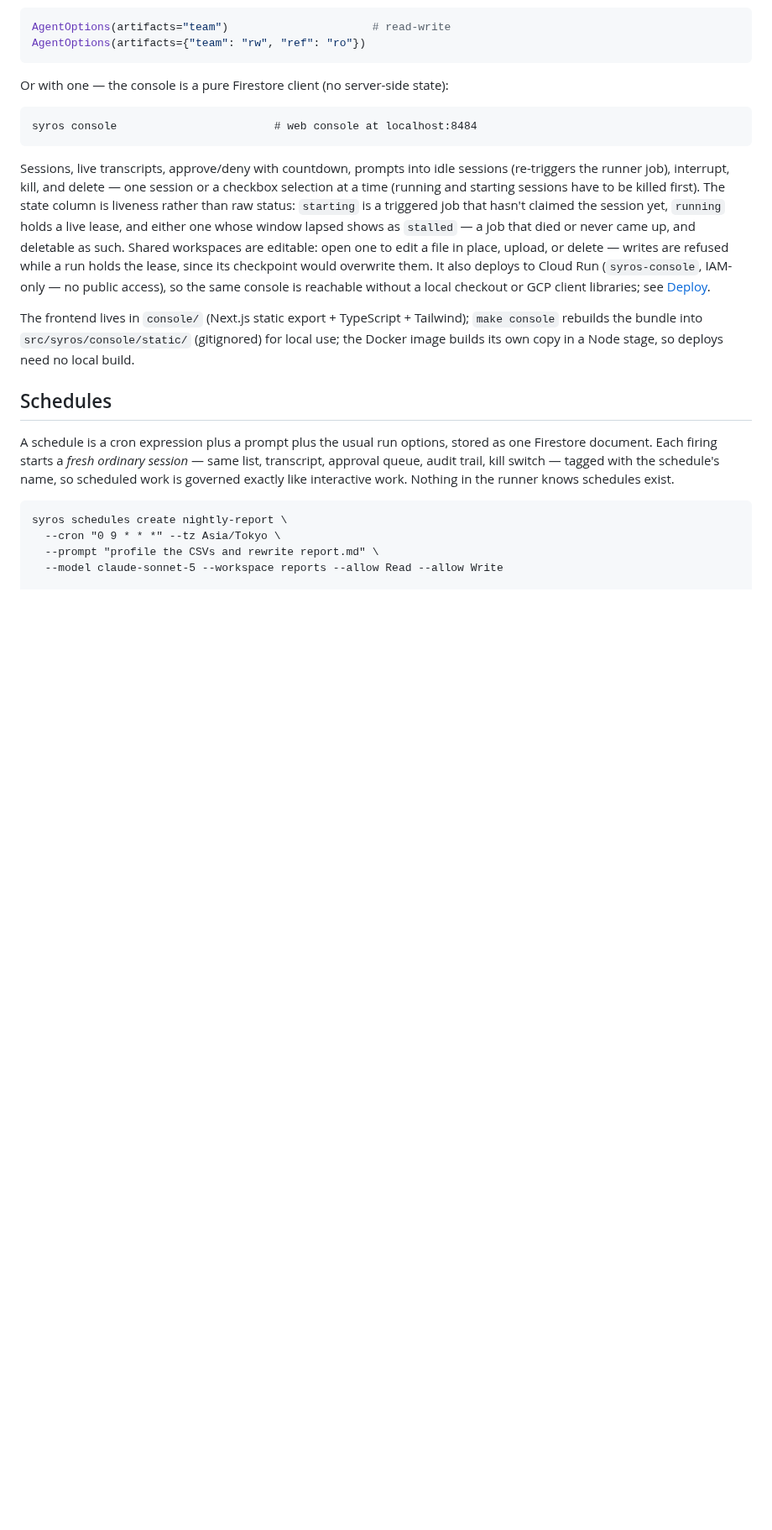
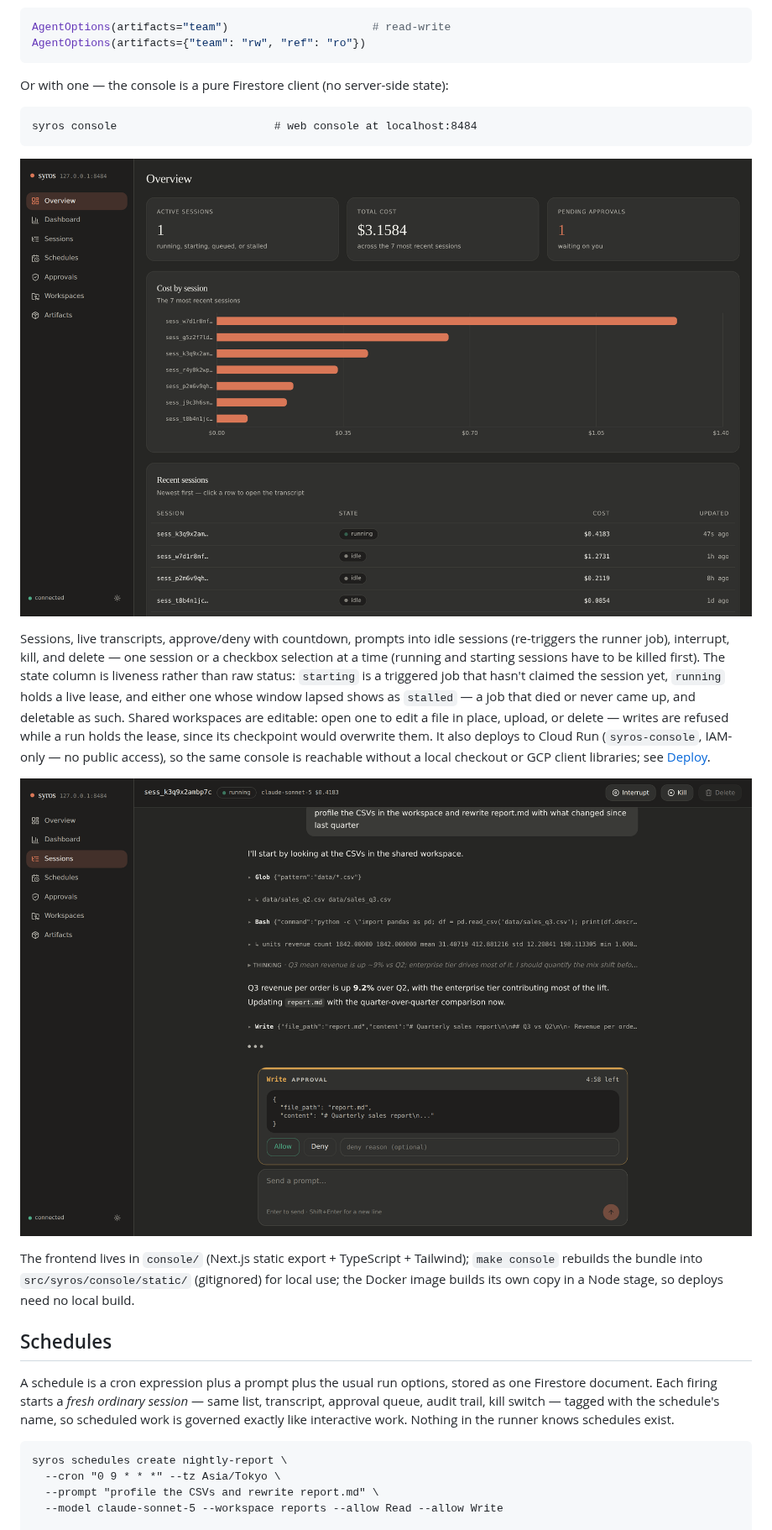
Before and after one commit to yoichiojima-2/syros, a Markdown page: README.md, the part around one of its changes. Shown at 84% size. GitHub-like rendering; pictures changed too: docs/img/console-overview.png (added), docs/img/console-session.png (added); blank space fills up the shorter version.

Commit message:
Add console screenshots to README
Screenshots of the overview, session transcript (with a pending
approval), and schedule detail pages, captured against seeded demo
data.

Co-Authored-By: Claude Fable 5 <noreply@anthropic.com>
Claude-Session: https://claude.ai/code/session_01HWs11YDtAjqD8wU94E8AZu

````diff
--- a/README.md
+++ b/README.md
@@ -96,6 +96,8 @@ Or with one — the console is a pure Firestore client (no server-side state):
 syros console                        # web console at localhost:8484
 ```
 
+![Console overview: active sessions, spend, pending approvals, cost by session](docs/img/console-overview.png)
+
 Sessions, live transcripts, approve/deny with countdown, prompts into idle sessions
 (re-triggers the runner job), interrupt, kill, and delete — one session or a checkbox
 selection at a time (running and starting sessions have to be killed first). The state
@@ -106,6 +108,8 @@ workspaces are editable: open one to edit a file in place, upload, or delete —
 refused while a run holds the lease, since its checkpoint would overwrite them. It also
 deploys to Cloud Run (`syros-console`, IAM-only — no public access), so the same console is
 reachable without a local checkout or GCP client libraries; see [Deploy](#deploy).
+
+![Session transcript with a pending Write approval and its countdown](docs/img/console-session.png)
 
 The frontend lives in `console/` (Next.js static export + TypeScript + Tailwind); `make console`
 rebuilds the bundle into `src/syros/console/static/` (gitignored) for local use; the
````
Also changed, not shown: other parts of README.md (+2 -0 lines), docs/img/console-schedule.png (added).
